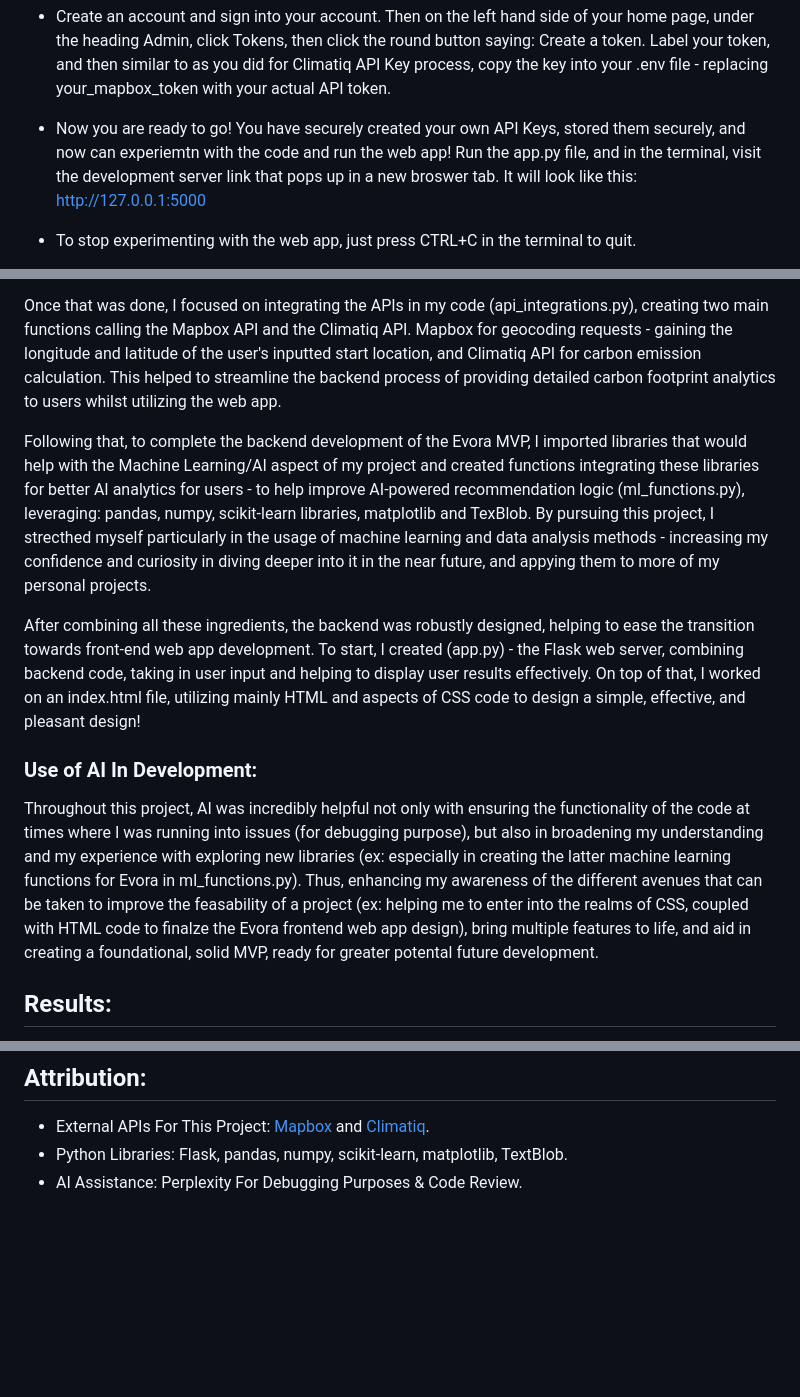
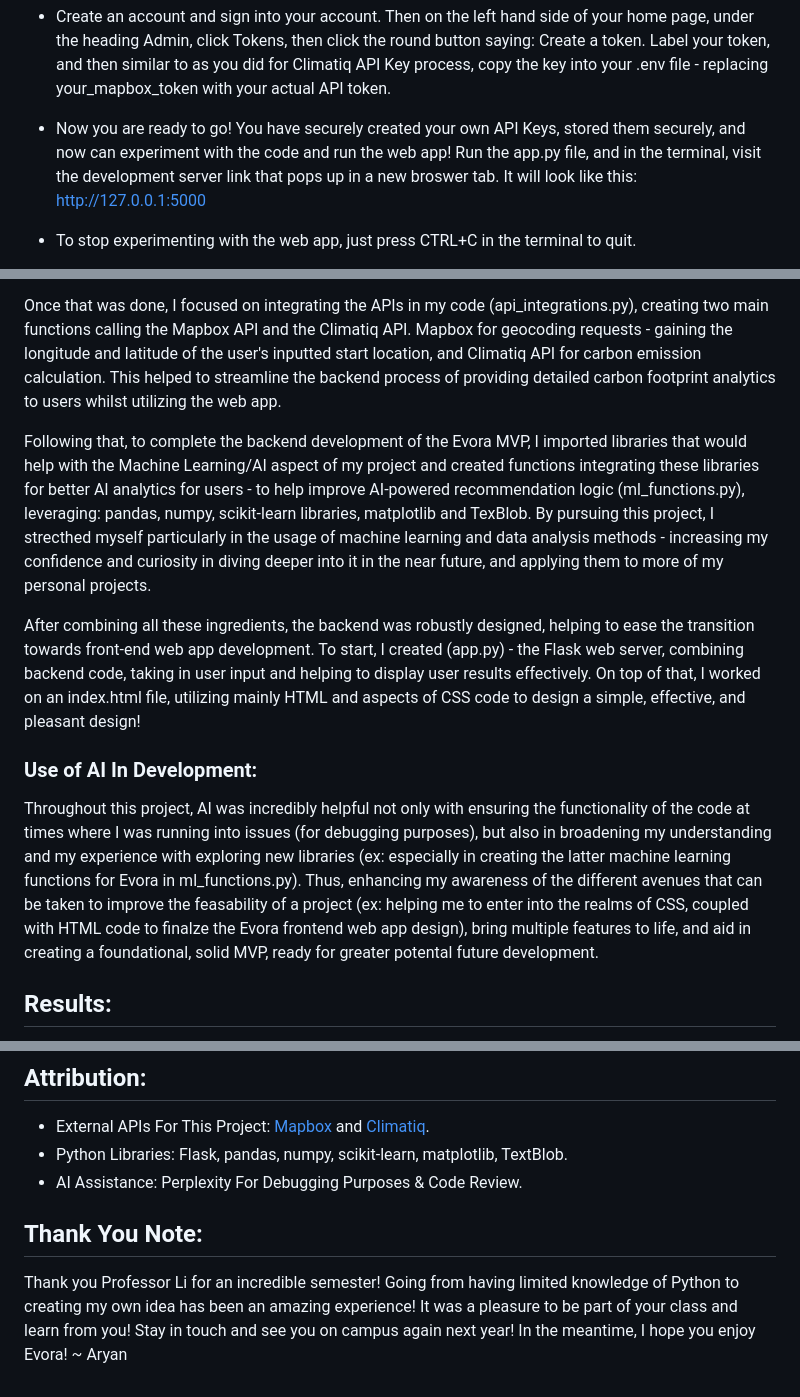
Before and after one commit to ashank2/Aryan-Shanker-Final-Project, a Markdown page: README.md, 3 parts joined by grey strips. Rendered like a GitHub page; blank space fills up the shorter version.

Commit message:
README File: Final Reflection & Instructions

```diff
--- a/README.md
+++ b/README.md
@@ -30,7 +30,7 @@ To download the Mapbox API Token:
 - Go to this link: https://account.mapbox.com/auth/signin/?route-to=https%3A%2F%2Fconsole.mapbox.com%2F%3Fauth%3D1
 - Create an account and sign into your account. Then on the left hand side of your home page, under the heading Admin, click Tokens, then click the round button saying: Create a token. Label your token, and then similar to as you did for Climatiq API Key process, copy the key into your .env file - replacing your_mapbox_token with your actual API token.
 
-- Now you are ready to go! You have securely created your own API Keys, stored them securely, and now can experiemtn with the code and run the web app! Run the app.py file, and in the terminal, visit the development server link that pops up in a new broswer tab. It will look like this: http://127.0.0.1:5000
+- Now you are ready to go! You have securely created your own API Keys, stored them securely, and now can experiment with the code and run the web app! Run the app.py file, and in the terminal, visit the development server link that pops up in a new broswer tab. It will look like this: http://127.0.0.1:5000
 
 - To stop experimenting with the web app, just press CTRL+C in the terminal to quit.
 
@@ -44,12 +44,12 @@ To organize my code for this project, creating seperate .py files was the most e
 
 Once that was done, I focused on integrating the APIs in my code (api_integrations.py), creating two main functions calling the Mapbox API and the Climatiq API. Mapbox for geocoding requests - gaining the longitude and latitude of the user's inputted start location, and Climatiq API for carbon emission calculation. This helped to streamline the backend process of providing detailed carbon footprint analytics to users whilst utilizing the web app.
 
-Following that, to complete the backend development of the Evora MVP, I imported libraries that would help with the Machine Learning/AI aspect of my project and created functions integrating these libraries for better AI analytics for users - to help improve AI-powered recommendation logic (ml_functions.py), leveraging: pandas, numpy, scikit-learn libraries, matplotlib and TexBlob. By pursuing this project, I strecthed myself particularly in the usage of machine learning and data analysis methods - increasing my confidence and curiosity in diving deeper into it in the near future, and appying them to more of my personal projects.
+Following that, to complete the backend development of the Evora MVP, I imported libraries that would help with the Machine Learning/AI aspect of my project and created functions integrating these libraries for better AI analytics for users - to help improve AI-powered recommendation logic (ml_functions.py), leveraging: pandas, numpy, scikit-learn libraries, matplotlib and TexBlob. By pursuing this project, I strecthed myself particularly in the usage of machine learning and data analysis methods - increasing my confidence and curiosity in diving deeper into it in the near future, and applying them to more of my personal projects.
 
 After combining all these ingredients, the backend was robustly designed, helping to ease the transition towards front-end web app development. To start, I created (app.py) - the Flask web server, combining backend code, taking in user input and helping to display user results effectively. On top of that, I worked on an index.html file, utilizing mainly HTML and aspects of CSS code to design a simple, effective, and pleasant design!
 
 ### Use of AI In Development:
-Throughout this project, AI was incredibly helpful not only with ensuring the functionality of the code at times where I was running into issues (for debugging purpose), but also in broadening my understanding and my experience with exploring new libraries (ex: especially in creating the latter machine learning functions for Evora in ml_functions.py). Thus, enhancing my awareness of the different avenues that can be taken to improve the feasability of a project (ex: helping me to enter into the realms of CSS, coupled with HTML code to finalze the Evora frontend web app design), bring multiple features to life, and aid in creating a foundational, solid MVP, ready for greater potental future development.
+Throughout this project, AI was incredibly helpful not only with ensuring the functionality of the code at times where I was running into issues (for debugging purposes), but also in broadening my understanding and my experience with exploring new libraries (ex: especially in creating the latter machine learning functions for Evora in ml_functions.py). Thus, enhancing my awareness of the different avenues that can be taken to improve the feasability of a project (ex: helping me to enter into the realms of CSS, coupled with HTML code to finalze the Evora frontend web app design), bring multiple features to life, and aid in creating a foundational, solid MVP, ready for greater potental future development.
 
 ## Results:
 - Accurate Emissions Analytics: Providing real-world carbon footprint estimates for various transportation modes, for each user's trips.
@@ -66,3 +66,6 @@ Evora's MVP development was very fun, and exciting! It was a learning journey of
 - External APIs For This Project: [Mapbox](https://www.mapbox.com/) and [Climatiq](https://www.climatiq.io/).
 - Python Libraries: Flask, pandas, numpy, scikit-learn, matplotlib, TextBlob.
 - AI Assistance: Perplexity For Debugging Purposes & Code Review.
+
+## Thank You Note:
+Thank you Professor Li for an incredible semester! Going from having limited knowledge of Python to creating my own idea has been an amazing experience! It was a pleasure to be part of your class and learn from you! Stay in touch and see you on campus again next year! In the meantime, I hope you enjoy Evora! ~ Aryan
```
